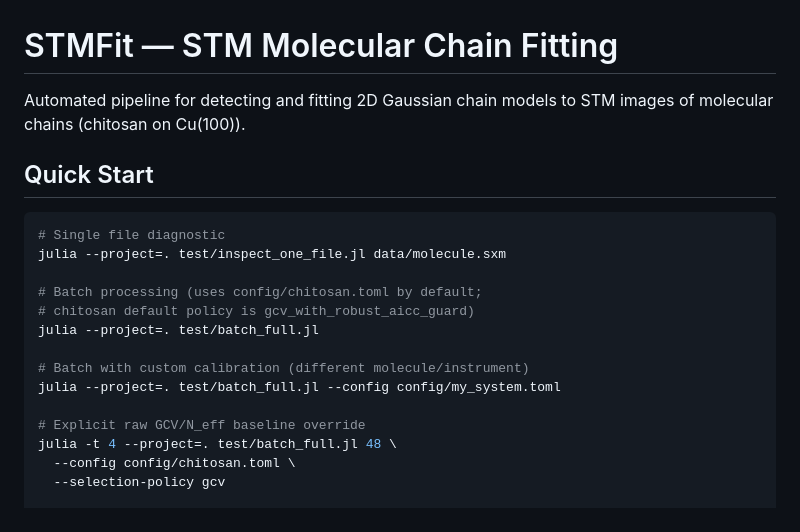
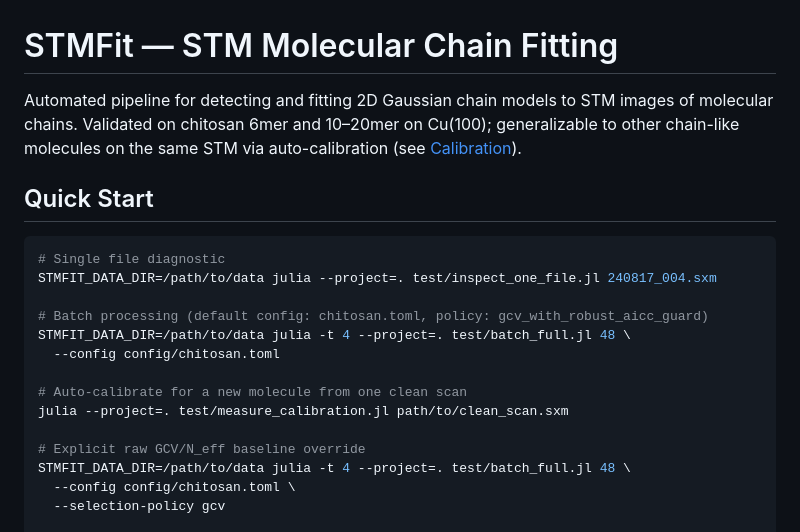
Before and after one commit to odurif0/STMFit, a Markdown page: docs/src/index.md, the part around the change. GitHub-like rendering.

````diff
--- a/docs/src/index.md
+++ b/docs/src/index.md
@@ -1,23 +1,25 @@
 # STMFit — STM Molecular Chain Fitting
 
 Automated pipeline for detecting and fitting 2D Gaussian chain models
-to STM images of molecular chains (chitosan on Cu(100)).
+to STM images of molecular chains. Validated on chitosan 6mer and 10–20mer on
+Cu(100); generalizable to other chain-like molecules on the same STM via
+auto-calibration (see [Calibration](calibration.md)).
 
 ## Quick Start
 
 ```bash
 # Single file diagnostic
-julia --project=. test/inspect_one_file.jl data/molecule.sxm
+STMFIT_DATA_DIR=/path/to/data julia --project=. test/inspect_one_file.jl 240817_004.sxm
 
-# Batch processing (uses config/chitosan.toml by default;
-# chitosan default policy is gcv_with_robust_aicc_guard)
-julia --project=. test/batch_full.jl
+# Batch processing (default config: chitosan.toml, policy: gcv_with_robust_aicc_guard)
+STMFIT_DATA_DIR=/path/to/data julia -t 4 --project=. test/batch_full.jl 48 \
+  --config config/chitosan.toml
 
-# Batch with custom calibration (different molecule/instrument)
-julia --project=. test/batch_full.jl --config config/my_system.toml
+# Auto-calibrate for a new molecule from one clean scan
+julia --project=. test/measure_calibration.jl path/to/clean_scan.sxm
 
 # Explicit raw GCV/N_eff baseline override
-julia -t 4 --project=. test/batch_full.jl 48 \
+STMFIT_DATA_DIR=/path/to/data julia -t 4 --project=. test/batch_full.jl 48 \
   --config config/chitosan.toml \
   --selection-policy gcv
 
````
Also changed, not shown: AGENTS.md (+20 -9 lines).
